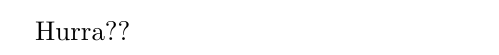
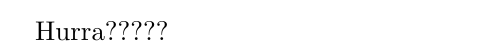
Before and after one commit to selinaZitrone/Lessons_Alessio, a LaTeX document (Lessons/itworks.tex): part of the page, cut at the place of the change. Compiled offline with pdfLaTeX.

Commit message:
Add more ?? to test

```diff
--- a/Lessons/itworks.tex
+++ b/Lessons/itworks.tex
@@ -1,4 +1,4 @@
 \documentclass{article}
 \begin{document}
-Hurra??
+Hurra?????
 \end{document}
```
